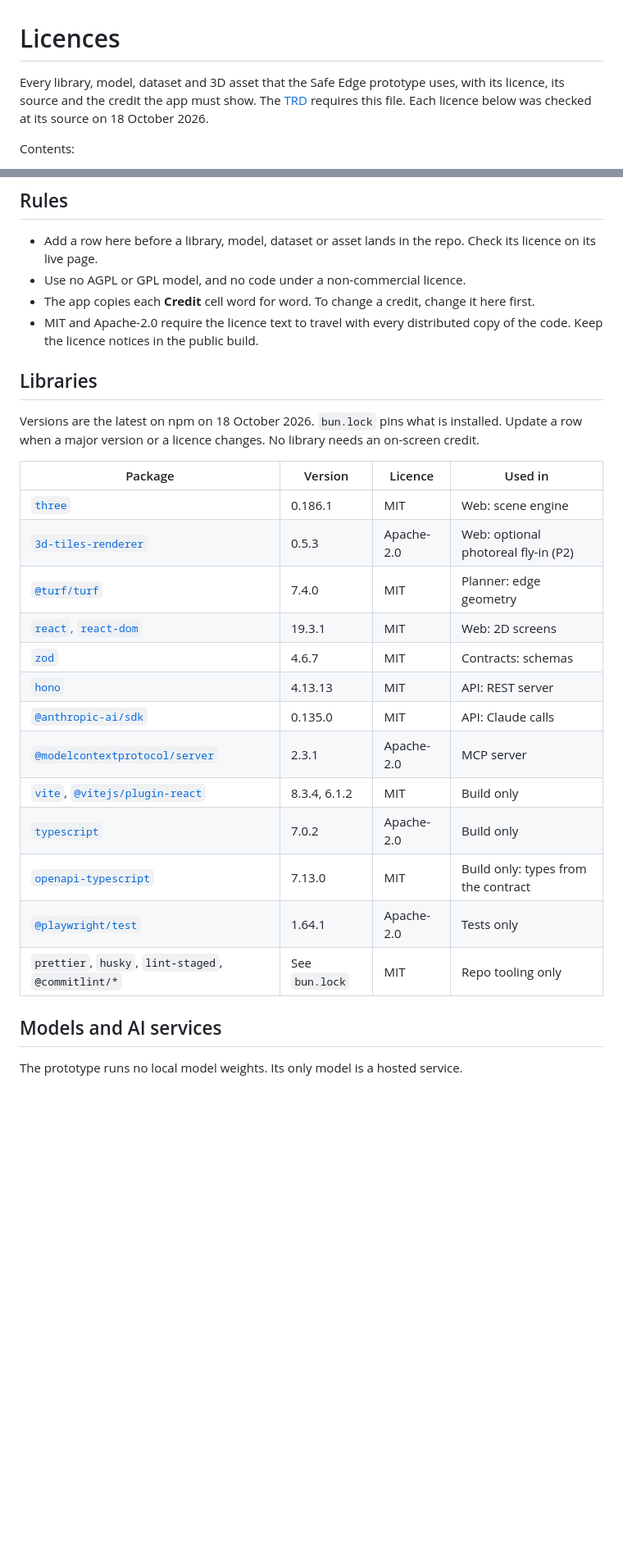
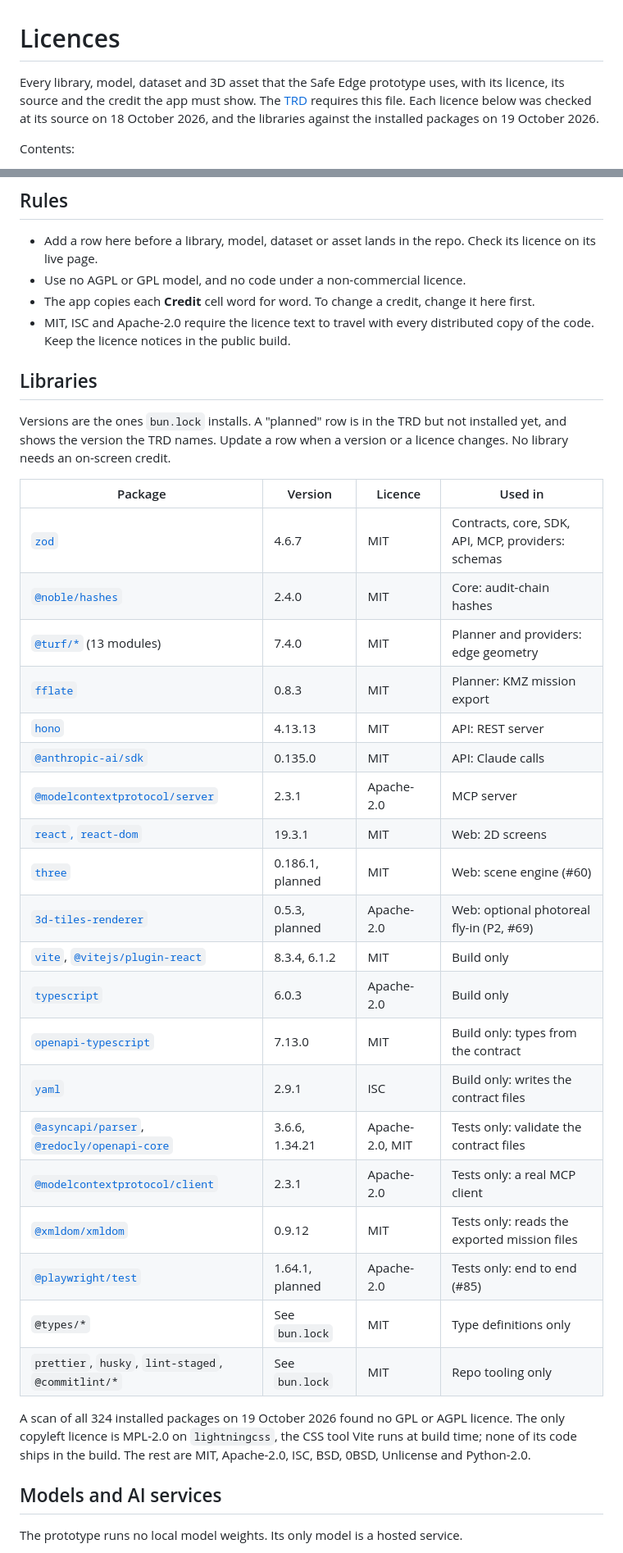
Before and after one commit to TolongLabs/safe-edge, a Markdown page: docs/licences.md, 2 parts joined by grey strips. Shown at 82% size. GitHub-like rendering; blank space fills up the shorter version.

Commit message:
docs: list the installed libraries

```diff
--- a/docs/licences.md
+++ b/docs/licences.md
@@ -1,6 +1,6 @@
 # Licences
 
-Every library, model, dataset and 3D asset that the Safe Edge prototype uses, with its licence, its source and the credit the app must show. The [TRD](/docs/TRD.md#security-and-privacy) requires this file. Each licence below was checked at its source on 18 October 2026.
+Every library, model, dataset and 3D asset that the Safe Edge prototype uses, with its licence, its source and the credit the app must show. The [TRD](/docs/TRD.md#security-and-privacy) requires this file. Each licence below was checked at its source on 18 October 2026, and the libraries against the installed packages on 19 October 2026.
 
 Contents:
 
@@ -18,28 +18,37 @@ Contents:
 - Add a row here before a library, model, dataset or asset lands in the repo. Check its licence on its live page.
 - Use no AGPL or GPL model, and no code under a non-commercial licence.
 - The app copies each **Credit** cell word for word. To change a credit, change it here first.
-- MIT and Apache-2.0 require the licence text to travel with every distributed copy of the code. Keep the licence notices in the public build.
+- MIT, ISC and Apache-2.0 require the licence text to travel with every distributed copy of the code. Keep the licence notices in the public build.
 
 ## Libraries
 
-Versions are the latest on npm on 18 October 2026. `bun.lock` pins what is installed. Update a row when a major version or a licence changes. No library needs an on-screen credit.
+Versions are the ones `bun.lock` installs. A "planned" row is in the TRD but not installed yet, and shows the version the TRD names. Update a row when a version or a licence changes. No library needs an on-screen credit.
 
-| Package                                              | Version        | Licence    | Used in                             |
-| ---------------------------------------------------- | -------------- | ---------- | ----------------------------------- |
-| [`three`][three]                                     | 0.186.1        | MIT        | Web: scene engine                   |
-| [`3d-tiles-renderer`][3d-tiles]                      | 0.5.3          | Apache-2.0 | Web: optional photoreal fly-in (P2) |
-| [`@turf/turf`][turf]                                 | 7.4.0          | MIT        | Planner: edge geometry              |
-| [`react`, `react-dom`][react]                        | 19.3.1         | MIT        | Web: 2D screens                     |
-| [`zod`][zod]                                         | 4.6.7          | MIT        | Contracts: schemas                  |
-| [`hono`][hono]                                       | 4.13.13        | MIT        | API: REST server                    |
-| [`@anthropic-ai/sdk`][anthropic-sdk]                 | 0.135.0        | MIT        | API: Claude calls                   |
-| [`@modelcontextprotocol/server`][mcp]                | 2.3.1          | Apache-2.0 | MCP server                          |
-| [`vite`][vite], [`@vitejs/plugin-react`][vite-react] | 8.3.4, 6.1.2   | MIT        | Build only                          |
-| [`typescript`][typescript]                           | 7.0.2          | Apache-2.0 | Build only                          |
-| [`openapi-typescript`][openapi-ts]                   | 7.13.0         | MIT        | Build only: types from the contract |
-| [`@playwright/test`][playwright]                     | 1.64.1         | Apache-2.0 | Tests only                          |
-| `prettier`, `husky`, `lint-staged`, `@commitlint/*`  | See `bun.lock` | MIT        | Repo tooling only                   |
+| Package                                                            | Version          | Licence         | Used in                                            |
+| ------------------------------------------------------------------ | ---------------- | --------------- | -------------------------------------------------- |
+| [`zod`][zod]                                                       | 4.6.7            | MIT             | Contracts, core, SDK, API, MCP, providers: schemas |
+| [`@noble/hashes`][noble]                                           | 2.4.0            | MIT             | Core: audit-chain hashes                           |
+| [`@turf/*`][turf] (13 modules)                                     | 7.4.0            | MIT             | Planner and providers: edge geometry               |
+| [`fflate`][fflate]                                                 | 0.8.3            | MIT             | Planner: KMZ mission export                        |
+| [`hono`][hono]                                                     | 4.13.13          | MIT             | API: REST server                                   |
+| [`@anthropic-ai/sdk`][anthropic-sdk]                               | 0.135.0          | MIT             | API: Claude calls                                  |
+| [`@modelcontextprotocol/server`][mcp]                              | 2.3.1            | Apache-2.0      | MCP server                                         |
+| [`react`, `react-dom`][react]                                      | 19.3.1           | MIT             | Web: 2D screens                                    |
+| [`three`][three]                                                   | 0.186.1, planned | MIT             | Web: scene engine (#60)                            |
+| [`3d-tiles-renderer`][3d-tiles]                                    | 0.5.3, planned   | Apache-2.0      | Web: optional photoreal fly-in (P2, #69)           |
+| [`vite`][vite], [`@vitejs/plugin-react`][vite-react]               | 8.3.4, 6.1.2     | MIT             | Build only                                         |
+| [`typescript`][typescript]                                         | 6.0.3            | Apache-2.0      | Build only                                         |
+| [`openapi-typescript`][openapi-ts]                                 | 7.13.0           | MIT             | Build only: types from the contract                |
+| [`yaml`][yaml]                                                     | 2.9.1            | ISC             | Build only: writes the contract files              |
+| [`@asyncapi/parser`][asyncapi], [`@redocly/openapi-core`][redocly] | 3.6.6, 1.34.21   | Apache-2.0, MIT | Tests only: validate the contract files            |
+| [`@modelcontextprotocol/client`][mcp]                              | 2.3.1            | Apache-2.0      | Tests only: a real MCP client                      |
+| [`@xmldom/xmldom`][xmldom]                                         | 0.9.12           | MIT             | Tests only: reads the exported mission files       |
+| [`@playwright/test`][playwright]                                   | 1.64.1, planned  | Apache-2.0      | Tests only: end to end (#85)                       |
+| `@types/*`                                                         | See `bun.lock`   | MIT             | Type definitions only                              |
+| `prettier`, `husky`, `lint-staged`, `@commitlint/*`                | See `bun.lock`   | MIT             | Repo tooling only                                  |
 
-[three]: https://github.com/mrdoob/three.js
-[3d-tiles]: https://github.com/NASA-AMMOS/3DTilesRendererJS
+A scan of all 324 installed packages on 19 October 2026 found no GPL or AGPL licence. The only copyleft licence is MPL-2.0 on `lightningcss`, the CSS tool Vite runs at build time; none of its code ships in the build. The rest are MIT, Apache-2.0, ISC, BSD, 0BSD, Unlicense and Python-2.0.
+
+[zod]: https://github.com/colinhacks/zod
+[noble]: https://github.com/paulmillr/noble-hashes
 [turf]: https://github.com/Turfjs/turf
```
Also changed, not shown: other parts of docs/licences.md (+8 -2 lines).
